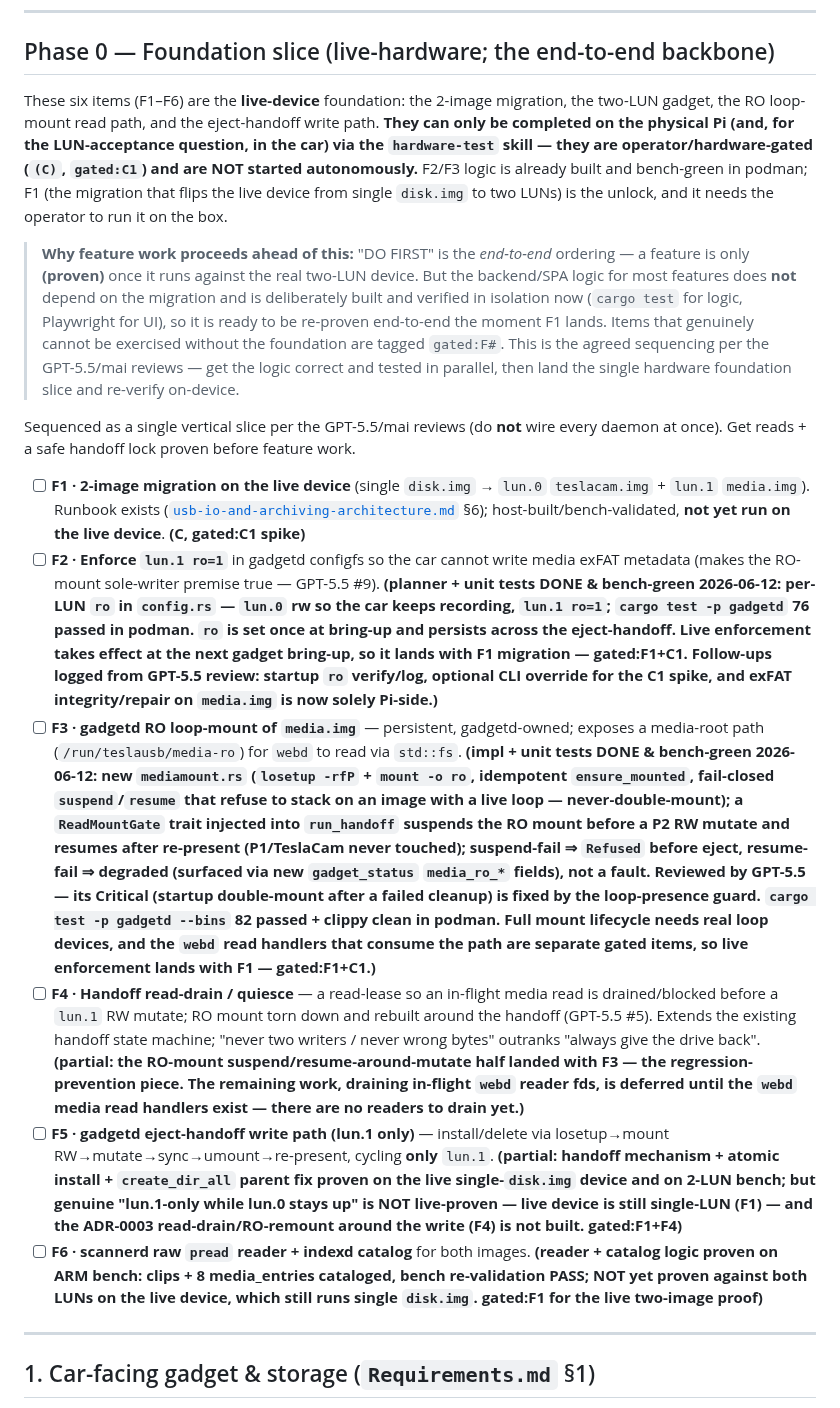
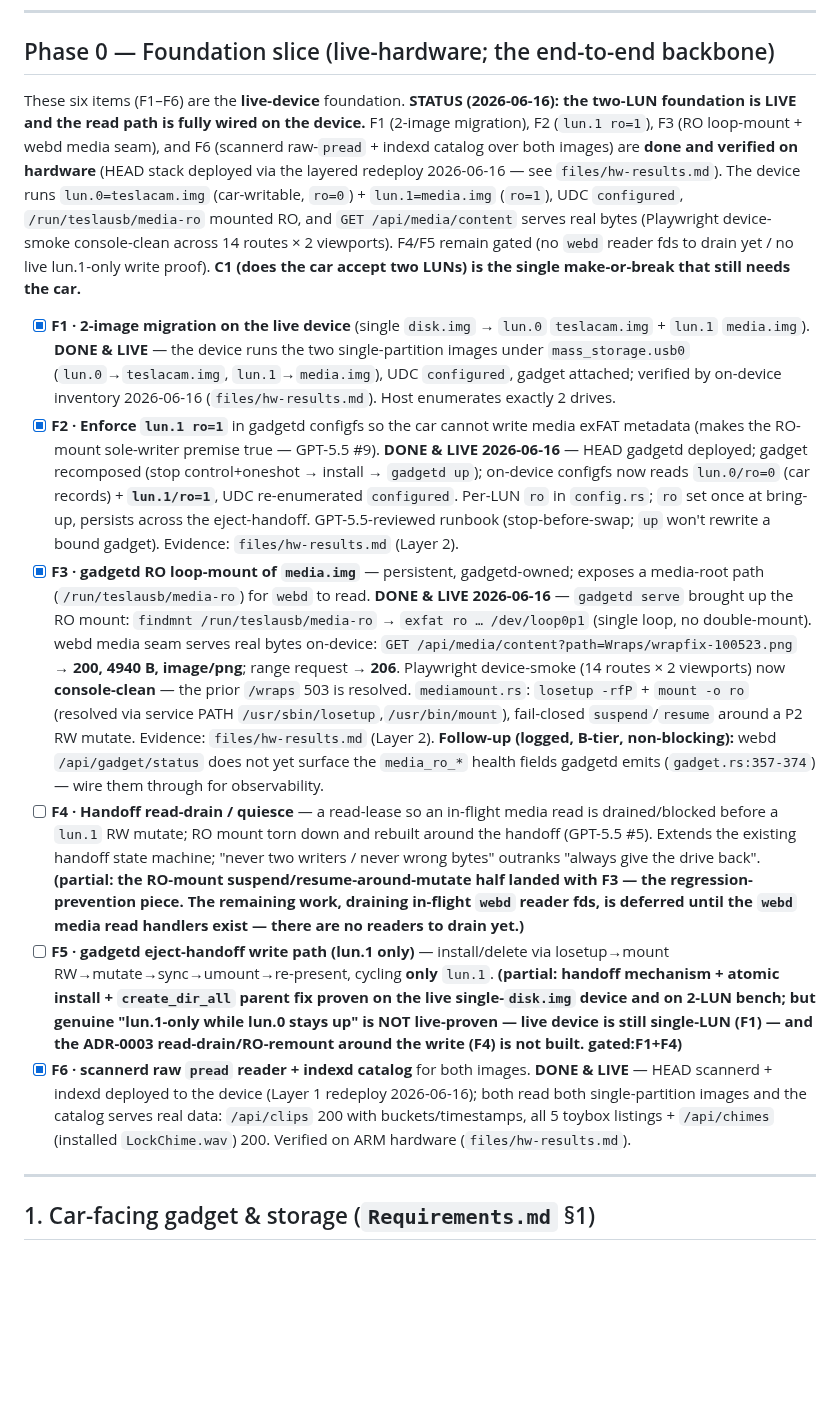
Before and after one commit to mphacker/TeslaUSB, a Markdown page: docs/status.md, the part around one of its changes. Rendered like a GitHub page; blank space fills up the shorter version.

Commit message:
docs(status): foundation F1-F3,F6 live on hardware (Layer 1+2 redeploy)
Redeployed HEAD app stack + gadgetd to cybertruckusb.local and verified
the full read-path foundation on the live device:

- F1 two-LUN migration: LIVE (lun.0 teslacam.img ro=0, lun.1 media.img)
- F2 lun.1 ro=1: enforced via gadgetd recompose (car cannot write Media)
- F3 RO media mount + webd /api/media/content seam: serving real bytes
  (/run/teslausb/media-ro on loop0p1; wrap PNG 200/4940B); Playwright
  device-smoke console-clean across 14 routes x 2 viewports (/wraps 503 gone)
- F6 scannerd pread + indexd catalog over both images: deployed & serving
- wifid crash-loop stopped (disable --now; NetworkManager keeps WiFi)

Ticks F1/F2/F3/F6, rewrites the Phase 0 narrative and resume block to the
true device state, and documents the optimized per-binary deploy loop.
Evidence in session files/hw-results.md. Remaining: C1 (car 2-LUN accept),
optional fixed-wifid deploy, webd media_ro_* observability follow-up.

Co-authored-by: Copilot <223556219+Copilot@users.noreply.github.com>

```diff
--- a/docs/status.md
+++ b/docs/status.md
@@ -111,53 +148,45 @@ LightShows}.tsx`, `spa/src/styles/{music,boombox,light-shows}.css`,
 
 ## Phase 0 — Foundation slice (live-hardware; the end-to-end backbone)
 
-These six items (F1–F6) are the **live-device** foundation: the 2-image migration,
-the two-LUN gadget, the RO loop-mount read path, and the eject-handoff write path.
-**They can only be completed on the physical Pi (and, for the LUN-acceptance question,
-in the car) via the `hardware-test` skill — they are operator/hardware-gated (`(C)`,
-`gated:C1`) and are NOT started autonomously.** F2/F3 logic is already built and
-bench-green in podman; F1 (the migration that flips the live device from single
-`disk.img` to two LUNs) is the unlock, and it needs the operator to run it on the box.
+These six items (F1–F6) are the **live-device** foundation. **STATUS (2026-06-16):
+the two-LUN foundation is LIVE and the read path is fully wired on the device.**
+F1 (2-image migration), F2 (`lun.1 ro=1`), F3 (RO loop-mount + webd media seam),
+and F6 (scannerd raw-`pread` + indexd catalog over both images) are **done and
+verified on hardware** (HEAD stack deployed via the layered redeploy 2026-06-16 —
+see `files/hw-results.md`). The device runs `lun.0=teslacam.img` (car-writable,
+`ro=0`) + `lun.1=media.img` (`ro=1`), UDC `configured`, `/run/teslausb/media-ro`
+mounted RO, and `GET /api/media/content` serves real bytes (Playwright device-smoke
+console-clean across 14 routes × 2 viewports). F4/F5 remain gated (no `webd` reader
+fds to drain yet / no live lun.1-only write proof). **C1 (does the car accept two
+LUNs) is the single make-or-break that still needs the car.**
 
-> **Why feature work proceeds ahead of this:** "DO FIRST" is the *end-to-end* ordering
-> — a feature is only **(proven)** once it runs against the real two-LUN device. But
-> the backend/SPA logic for most features does **not** depend on the migration and is
-> deliberately built and verified in isolation now (`cargo test` for logic, Playwright
-> for UI), so it is ready to be re-proven end-to-end the moment F1 lands. Items that
-> genuinely cannot be exercised without the foundation are tagged `gated:F#`. This is
-> the agreed sequencing per the GPT-5.5/mai reviews — get the logic correct and tested
-> in parallel, then land the single hardware foundation slice and re-verify on-device.
-
-Sequenced as a single vertical slice per the GPT-5.5/mai reviews (do **not** wire
-every daemon at once). Get reads + a safe handoff lock proven before feature work.
-
-- [ ] **F1 · 2-image migration on the live device** (single `disk.img` → `lun.0`
-  `teslacam.img` + `lun.1` `media.img`). Runbook exists
-  ([`usb-io-and-archiving-architecture.md`](./specs/usb-io-and-archiving-architecture.md) §6);
-  host-built/bench-validated, **not yet run on the live device**. **(C, gated:C1 spike)**
-- [ ] **F2 · Enforce `lun.1 ro=1`** in gadgetd configfs so the car cannot write
+- [x] **F1 · 2-image migration on the live device** (single `disk.img` → `lun.0`
+  `teslacam.img` + `lun.1` `media.img`). **DONE & LIVE** — the device runs the two
+  single-partition images under `mass_storage.usb0` (`lun.0`→`teslacam.img`,
+  `lun.1`→`media.img`), UDC `configured`, gadget attached; verified by on-device
+  inventory 2026-06-16 (`files/hw-results.md`). Host enumerates exactly 2 drives.
+- [x] **F2 · Enforce `lun.1 ro=1`** in gadgetd configfs so the car cannot write
   media exFAT metadata (makes the RO-mount sole-writer premise true — GPT-5.5 #9).
-  **(planner + unit tests DONE & bench-green 2026-06-12: per-LUN `ro` in
-  `config.rs` — `lun.0` rw so the car keeps recording, `lun.1 ro=1`; `cargo test
-  -p gadgetd` 76 passed in podman. `ro` is set once at bring-up and persists across
-  the eject-handoff. Live enforcement takes effect at the next gadget bring-up, so
-  it lands with F1 migration — gated:F1+C1. Follow-ups logged from GPT-5.5 review:
-  startup `ro` verify/log, optional CLI override for the C1 spike, and exFAT
-  integrity/repair on `media.img` is now solely Pi-side.)**
-- [ ] **F3 · gadgetd RO loop-mount of `media.img`** — persistent, gadgetd-owned;
-  exposes a media-root path (`/run/teslausb/media-ro`) for `webd` to read via
-  `std::fs`. **(impl + unit tests DONE & bench-green 2026-06-12: new
-  `mediamount.rs` (`losetup -rfP` + `mount -o ro`, idempotent `ensure_mounted`,
-  fail-closed `suspend`/`resume` that refuse to stack on an image with a live
-  loop — never-double-mount); a `ReadMountGate` trait injected into
-  `run_handoff` suspends the RO mount before a P2 RW mutate and resumes after
-  re-present (P1/TeslaCam never touched); suspend-fail ⇒ `Refused` before eject,
-  resume-fail ⇒ degraded (surfaced via new `gadget_status` `media_ro_*` fields),
-  not a fault. Reviewed by GPT-5.5 — its Critical (startup double-mount after a
-  failed cleanup) is fixed by the loop-presence guard. `cargo test -p gadgetd
-  --bins` 82 passed + clippy clean in podman. Full mount lifecycle needs real
-  loop devices, and the `webd` read handlers that consume the path are separate
-  gated items, so live enforcement lands with F1 — gated:F1+C1.)**
+  **DONE & LIVE 2026-06-16** — HEAD gadgetd deployed; gadget recomposed (stop
+  control+oneshot → install → `gadgetd up`); on-device configfs now reads
+  `lun.0/ro=0` (car records) + **`lun.1/ro=1`**, UDC re-enumerated `configured`.
+  Per-LUN `ro` in `config.rs`; `ro` set once at bring-up, persists across the
+  eject-handoff. GPT-5.5-reviewed runbook (stop-before-swap; `up` won't rewrite a
+  bound gadget). Evidence: `files/hw-results.md` (Layer 2).
+- [x] **F3 · gadgetd RO loop-mount of `media.img`** — persistent, gadgetd-owned;
+  exposes a media-root path (`/run/teslausb/media-ro`) for `webd` to read.
+  **DONE & LIVE 2026-06-16** — `gadgetd serve` brought up the RO mount:
+  `findmnt /run/teslausb/media-ro` → `exfat ro … /dev/loop0p1` (single loop, no
+  double-mount). webd media seam serves real bytes on-device:
+  `GET /api/media/content?path=Wraps/wrapfix-100523.png` → **200, 4940 B,
+  image/png**; range request → **206**. Playwright device-smoke (14 routes × 2
+  viewports) now **console-clean** — the prior `/wraps` 503 is resolved.
+  `mediamount.rs`: `losetup -rfP` + `mount -o ro` (resolved via service PATH
+  `/usr/sbin/losetup`,`/usr/bin/mount`), fail-closed `suspend`/`resume` around a P2
+  RW mutate. Evidence: `files/hw-results.md` (Layer 2). **Follow-up (logged, B-tier,
+  non-blocking):** webd `/api/gadget/status` does not yet surface the `media_ro_*`
+  health fields gadgetd emits (`gadget.rs:357-374`) — wire them through for
+  observability.
 - [ ] **F4 · Handoff read-drain / quiesce** — a read-lease so an in-flight media
   read is drained/blocked before a `lun.1` RW mutate; RO mount torn down and
   rebuilt around the handoff (GPT-5.5 #5). Extends the existing handoff state
@@ -173,11 +202,11 @@ every daemon at once). Get reads + a safe handoff lock proven before feature wor
   genuine "lun.1-only while lun.0 stays up" is NOT live-proven — live device is
   still single-LUN (F1) — and the ADR-0003 read-drain/RO-remount around the
   write (F4) is not built. gated:F1+F4)**
-- [ ] **F6 · scannerd raw `pread` reader + indexd catalog** for both images.
-  **(reader + catalog logic proven on ARM bench: clips + 8 media_entries
-  cataloged, bench re-validation PASS; NOT yet proven against both LUNs on the
-  live device, which still runs single `disk.img`. gated:F1 for the live
-  two-image proof)**
+- [x] **F6 · scannerd raw `pread` reader + indexd catalog** for both images.
+  **DONE & LIVE** — HEAD scannerd + indexd deployed to the device (Layer 1 redeploy
+  2026-06-16); both read both single-partition images and the catalog serves real
+  data: `/api/clips` 200 with buckets/timestamps, all 5 toybox listings + `/api/chimes`
+  (installed `LockChime.wav`) 200. Verified on ARM hardware (`files/hw-results.md`).
 
 ---
 
```
Also changed, not shown: other parts of docs/status.md (+43 -6 lines).
